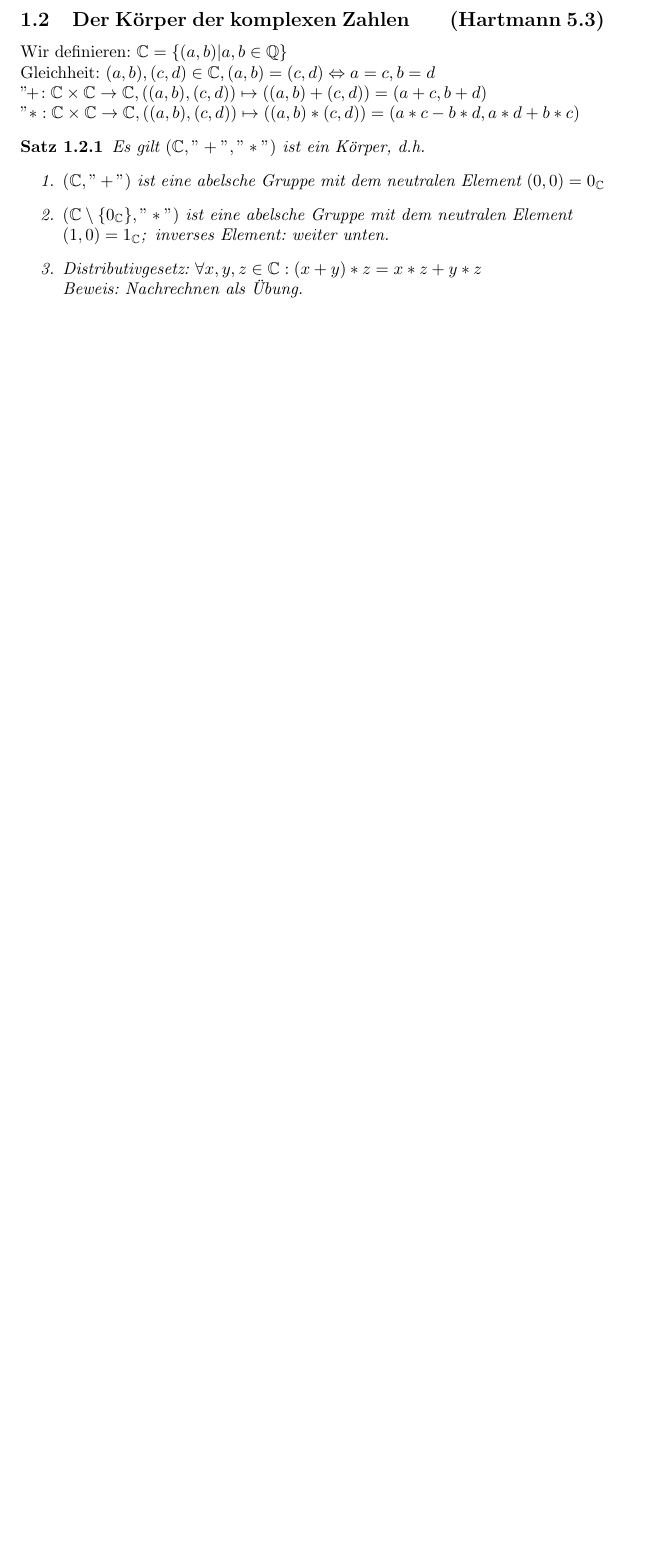
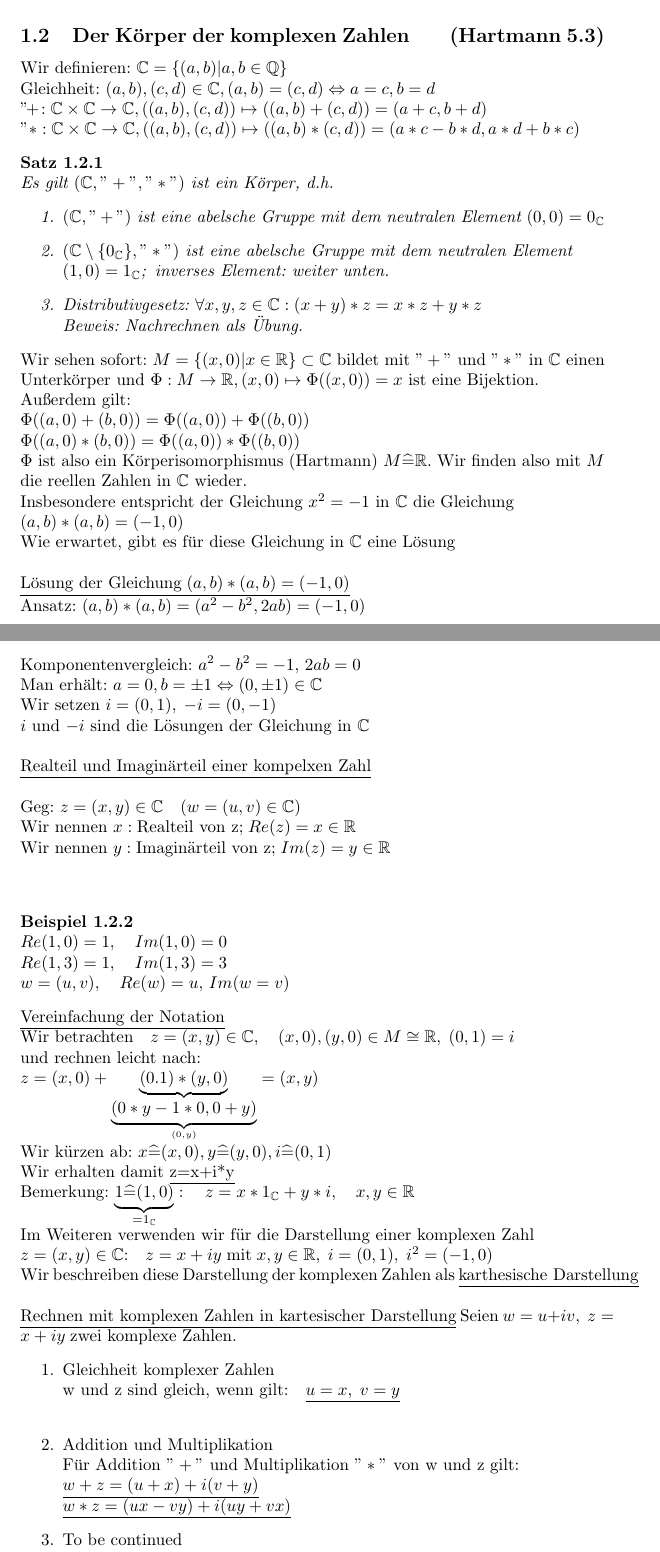
Before and after one commit to niklasstich/mathe-master, a LaTeX document (skript1.tex): part of page 3 of 3 before the commit and two parts of pages 3 and 4 of 4 after it, the two joined at a grey line, cut so that both start at the same text, the shorter picture padded with empty space. Compiled offline with pdfLaTeX.

Commit message:
added Vorlesung 2

```diff
--- a/skript1.tex
+++ b/skript1.tex
@@ -7,6 +7,8 @@
 
 \newtheorem{theorem}{Satz}[section]
 \newtheorem{subtheorem}{Satz}[theorem]
+\newtheorem{example}{Beispiel}[theorem]
+
 
 \title{Mathematik (Master) für Informatik Skript}
 \date{SoSe 2021}
@@ -79,7 +81,58 @@ bekannt war:
          $(1,0)=1_{\mathbb{C}}$;\, inverses Element: weiter unten.
          \item Distributivgesetz: $\forall x,y,z\in\mathbb{C}:(x+y)\ast z=x\ast z+y\ast z$\\
          Beweis: Nachrechnen als Übung.
-
     \end{enumerate}
 \end{subtheorem}
+Wir sehen sofort: $M=\{(x,0)|x\in \mathbb{R}\}\subset \mathbb{C}$ bildet mit $"+"$ und $"\ast"$ in $\mathbb{C}$ einen Unterkörper
+und $\Phi :M\rightarrow\mathbb{R},(x,0)\mapsto \Phi((x,0))=x$ ist eine Bijektion.\\
+Außerdem gilt:\\
+$\Phi ((a,0)+(b,0))=\Phi ((a,0))+\Phi ((b,0))\\
+\Phi((a,0)\ast (b,0)) = \Phi((a,0))\ast \Phi((b,0))\\
+\Phi$ ist also ein Körperisomorphismus (Hartmann) $M\widehat{=}\mathbb{R}$.
+Wir finden also mit $M$ die reellen Zahlen in $\mathbb{C}$ wieder.\\
+Insbesondere entspricht der Gleichung $x^{2}=-1$ in $\mathbb{C}$ die Gleichung\\
+$(a,b)\ast (a,b)=(-1,0)$\\
+Wie erwartet, gibt es für diese Gleichung in $\mathbb{C}$ eine Lösung\\
+\\
+$\underline{\text{Lösung der Gleichung}\;(a,b)\ast (a,b)=(-1,0)}$\\
+Ansatz: $(a,b)\ast (a,b) = (a^{2}-b^{2},2ab)=(-1,0)$\\
+Komponentenvergleich: $a^{2}-b^{2}=-1,\,2ab=0$\\
+Man erhält: $a=0, b=\pm 1\Leftrightarrow (0,\pm 1)\in\mathbb{C}$\\
+Wir setzen $i=(0,1),\; -i=(0,-1)$\\
+$i$ und $-i$ sind die Lösungen der Gleichung in $\mathbb{C}$\\
+\\
+$\underline{\text{Realteil und Imaginärteil einer kompelxen Zahl}}$\\
+\\
+Geg: $z=(x,y)\in \mathbb{C}\quad (w=(u,v)\in \mathbb{C})$\\
+Wir nennen $x:\text{Realteil von z;}\; Re(z)=x\in\mathbb{R}$\\
+Wir nennen $y:\text{Imaginärteil von z;}\; Im(z)=y\in\mathbb{R}$\\
+\\
+\setcounter{example}{1}
+\begin{example}\,\\
+    $Re(1,0)=1,\quad Im(1,0)=0\\
+    Re(1,3)=1,\quad Im(1,3)=3\\
+    w=(u,v),\quad Re(w)=u,\, Im(w=v)$
+\end{example}
+\underline{Vereinfachung der Notation}\\
+Wir betrachten\quad $z=(x,y)\in\mathbb{C},\quad (x,0),(y,0)\in M\cong\mathbb{R},\;(0,1)=i$\\
+und rechnen leicht nach:\\
+$z=(x,0)+\underbrace{(0.1)\ast (y,0)}_{\underbrace{(0\ast y-1\ast 0,0+y)}_{(0,y)}}=(x,y)$\\
+Wir kürzen ab: $x\widehat{=}(x,0), y\widehat{=}(y,0),i\widehat{=}(0,1)$\\
+Wir erhalten damit \underline{z=x+i*y}\\
+Bemerkung: $\underbrace{1\widehat{=}(1,0)}_{=1_{\mathbb{C}}}:\quad z=x\ast 1_{\mathbb{C}}+y\ast i,\quad x,y\in\mathbb{R}$\\
+Im Weiteren verwenden wir für die Darstellung einer komplexen Zahl \\
+$z=(x,y)\in\mathbb{C}$:\quad$z=x+iy\;\text{mit}\; x,y\in\mathbb{R},\; i=(0,1),\; i^{2}=(-1,0)$\\
+Wir beschreiben diese Darstellung der komplexen Zahlen als \underline{karthesische Darstellung}\\
+\\
+\underline{Rechnen mit komplexen Zahlen in kartesischer Darstellung}
+Seien $w=u+iv,\; z=x+iy\;$zwei komplexe Zahlen.
+\begin{enumerate}
+    \item Gleichheit komplexer Zahlen\\
+          w und z sind gleich, wenn gilt:\quad$\underline{u=x,\; v=y}$\\
+    \item Addition und Multiplikation\\
+          Für Addition $"+"$ und Multiplikation $"\ast"$ von w und z gilt:\\
+          $\underline{w+z=(u+x)+i(v+y)}\\
+          \underline{w\ast z=(ux - vy)+i(uy+vx)}$
+    \item To be continued
+\end{enumerate}
 \end{document}
```
Also changed, not shown: skript1.tex (4 more changed lines).
